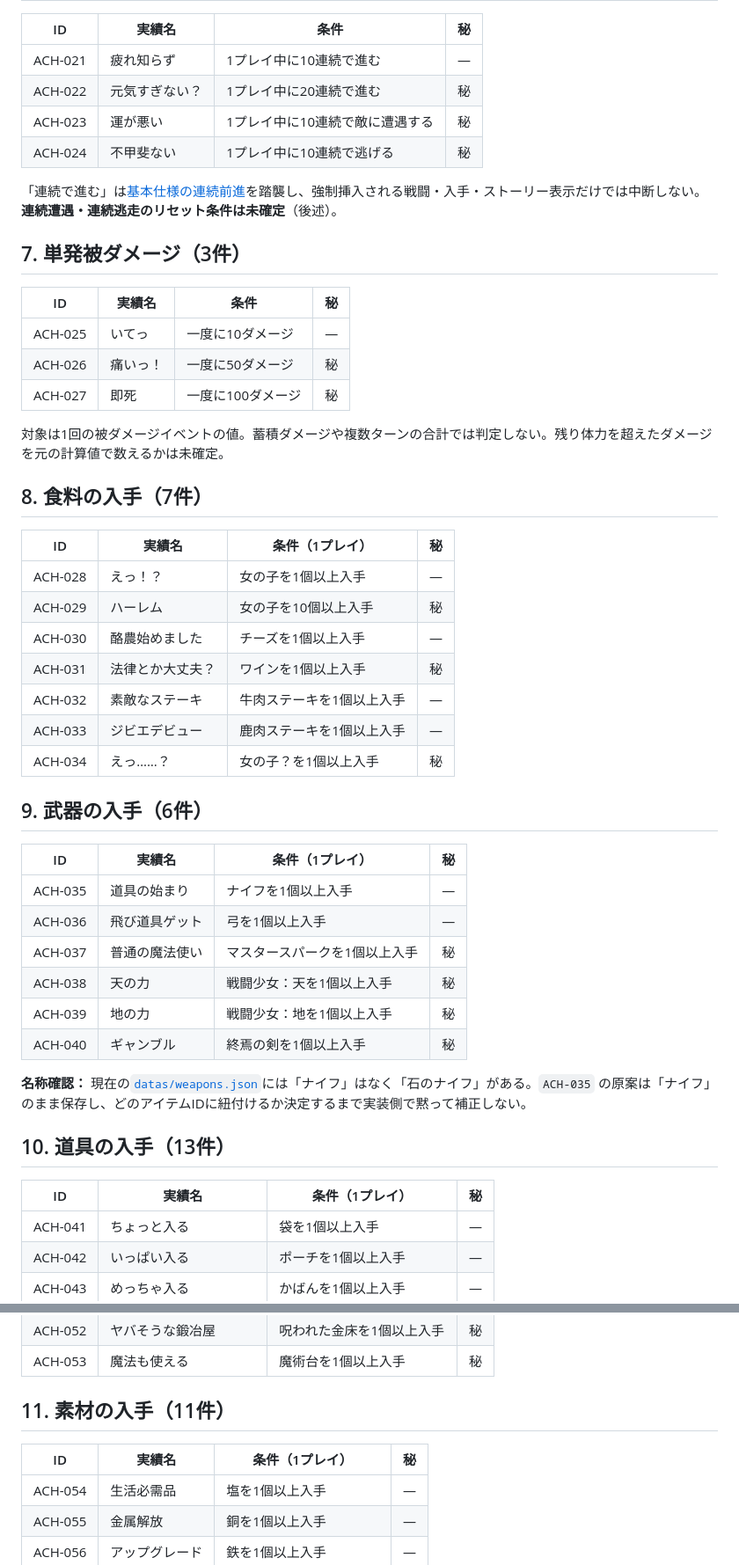
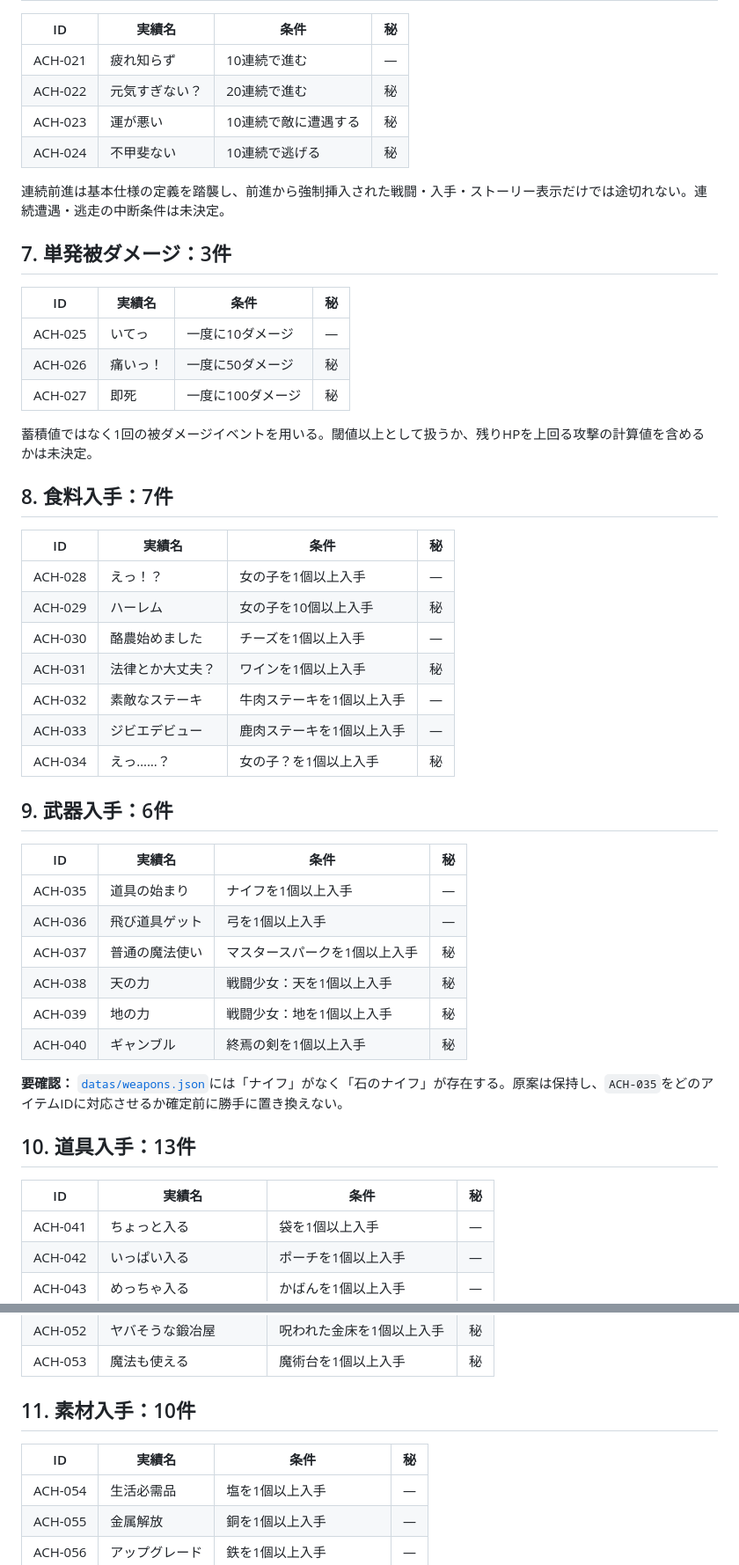
Before and after one commit to surumeneco/the_toho, a Markdown page: documents/v1.4.0-実績・トリガー定義.md, 2 parts joined by grey strips. Shown at 88% size. GitHub-like rendering.

```diff
--- a/documents/v1.4.0-実績・トリガー定義.md
+++ b/documents/v1.4.0-実績・トリガー定義.md
@@ -62,14 +61,14 @@
 
 | ID | 実績名 | 条件 | 秘 |
 | --- | --- | --- | --- |
-| ACH-021 | 疲れ知らず | 1プレイ中に10連続で進む | — |
-| ACH-022 | 元気すぎない？ | 1プレイ中に20連続で進む | 秘 |
-| ACH-023 | 運が悪い | 1プレイ中に10連続で敵に遭遇する | 秘 |
-| ACH-024 | 不甲斐ない | 1プレイ中に10連続で逃げる | 秘 |
+| ACH-021 | 疲れ知らず | 10連続で進む | — |
+| ACH-022 | 元気すぎない？ | 20連続で進む | 秘 |
+| ACH-023 | 運が悪い | 10連続で敵に遭遇する | 秘 |
+| ACH-024 | 不甲斐ない | 10連続で逃げる | 秘 |
 
-「連続で進む」は[基本仕様の連続前進](./v1.4.0-仕様.md)を踏襲し、強制挿入される戦闘・入手・ストーリー表示だけでは中断しない。**連続遭遇・連続逃走のリセット条件は未確定**（後述）。
+連続前進は基本仕様の定義を踏襲し、前進から強制挿入された戦闘・入手・ストーリー表示だけでは途切れない。連続遭遇・逃走の中断条件は未決定。
 
-## 7. 単発被ダメージ（3件）
+## 7. 単発被ダメージ：3件
 
 | ID | 実績名 | 条件 | 秘 |
 | --- | --- | --- | --- |
@@ -77,11 +76,11 @@
 | ACH-026 | 痛いっ！ | 一度に50ダメージ | 秘 |
 | ACH-027 | 即死 | 一度に100ダメージ | 秘 |
 
-対象は1回の被ダメージイベントの値。蓄積ダメージや複数ターンの合計では判定しない。残り体力を超えたダメージを元の計算値で数えるかは未確定。
+蓄積値ではなく1回の被ダメージイベントを用いる。閾値以上として扱うか、残りHPを上回る攻撃の計算値を含めるかは未決定。
 
-## 8. 食料の入手（7件）
+## 8. 食料入手：7件
 
-| ID | 実績名 | 条件（1プレイ） | 秘 |
+| ID | 実績名 | 条件 | 秘 |
 | --- | --- | --- | --- |
 | ACH-028 | えっ！？ | 女の子を1個以上入手 | — |
 | ACH-029 | ハーレム | 女の子を10個以上入手 | 秘 |
@@ -91,9 +90,9 @@
 | ACH-033 | ジビエデビュー | 鹿肉ステーキを1個以上入手 | — |
 | ACH-034 | えっ……？ | 女の子？を1個以上入手 | 秘 |
 
-## 9. 武器の入手（6件）
+## 9. 武器入手：6件
 
-| ID | 実績名 | 条件（1プレイ） | 秘 |
+| ID | 実績名 | 条件 | 秘 |
 | --- | --- | --- | --- |
 | ACH-035 | 道具の始まり | ナイフを1個以上入手 | — |
 | ACH-036 | 飛び道具ゲット | 弓を1個以上入手 | — |
@@ -102,11 +101,11 @@
 | ACH-039 | 地の力 | 戦闘少女：地を1個以上入手 | 秘 |
 | ACH-040 | ギャンブル | 終焉の剣を1個以上入手 | 秘 |
 
-**名称確認：** 現在の[`datas/weapons.json`](../datas/weapons.json)には「ナイフ」はなく「石のナイフ」がある。`ACH-035` の原案は「ナイフ」のまま保存し、どのアイテムIDに紐付けるか決定するまで実装側で黙って補正しない。
+**要確認：** [`datas/weapons.json`](../datas/weapons.json)には「ナイフ」がなく「石のナイフ」が存在する。原案は保持し、`ACH-035`をどのアイテムIDに対応させるか確定前に勝手に置き換えない。
 
-## 10. 道具の入手（13件）
+## 10. 道具入手：13件
 
-| ID | 実績名 | 条件（1プレイ） | 秘 |
+| ID | 実績名 | 条件 | 秘 |
 | --- | --- | --- | --- |
 | ACH-041 | ちょっと入る | 袋を1個以上入手 | — |
 | ACH-042 | いっぱい入る | ポーチを1個以上入手 | — |
@@ -122,9 +121,9 @@
 | ACH-052 | ヤバそうな鍛冶屋 | 呪われた金床を1個以上入手 | 秘 |
 | ACH-053 | 魔法も使える | 魔術台を1個以上入手 | 秘 |
 
-## 11. 素材の入手（11件）
+## 11. 素材入手：10件
 
-| ID | 実績名 | 条件（1プレイ） | 秘 |
+| ID | 実績名 | 条件 | 秘 |
 | --- | --- | --- | --- |
 | ACH-054 | 生活必需品 | 塩を1個以上入手 | — |
 | ACH-055 | 金属解放 | 銅を1個以上入手 | — |
```
Also changed, not shown: other parts of documents/v1.4.0-実績・トリガー定義.md (+76 -81 lines).
